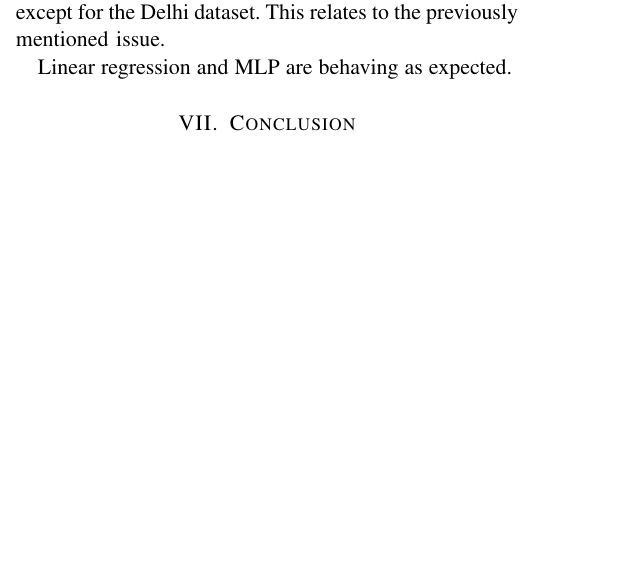
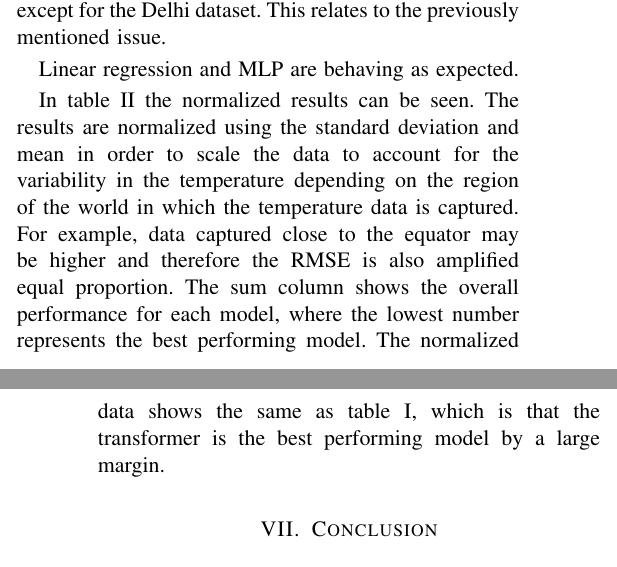
Before and after one commit to chhoumann/P6, a LaTeX paper (master.tex, which reads sections/experimental-results.tex): part of one column of page 11 of 12 before the commit and two parts of the columns of pages 11 and 12 of 13 after it, the two joined at a grey line, cut so that both start at the same text, the shorter picture padded with empty space. Compiled offline with pdfLaTeX; a missing font is replaced by an installed copy or a similar font; a LaTeX package or settings file that is missing is left out.

Commit message:
Update experimental-results.tex

```diff
--- a/sections/experimental-results.tex
+++ b/sections/experimental-results.tex
@@ -92,3 +92,5 @@ RNNs are able to account for seasonality, but as described in section \ref{subse
 LSTMs and GRUs can also account for seasonality but are expected to perform better with long time steps than RNNs. There are, however, outliers as the two models in our experiment are being outperformed on all datasets except for the Delhi dataset. This relates to the previously mentioned issue.
 
 Linear regression and MLP are behaving as expected.
+
+In table \ref{tab:ResultsTableSummed} the normalized results can be seen. The results are normalized using the standard deviation and mean in order to scale the data to account for the variability in the temperature depending on the region of the world in which the temperature data is captured. For example, data captured close to the equator may be higher and therefore the RMSE is also amplified equal proportion. The sum column shows the overall performance for each model, where the lowest number represents the best performing model. The normalized data shows the same as table \ref{tab:ResultsTable}, which is that the transformer is the best performing model by a large margin.
```
